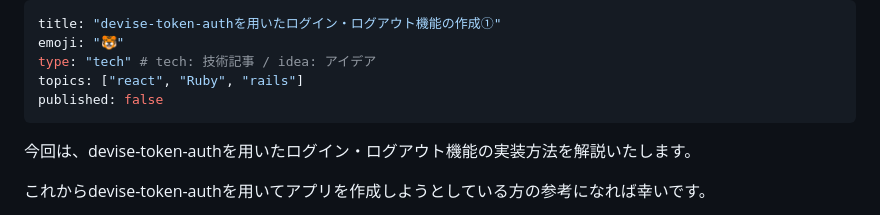
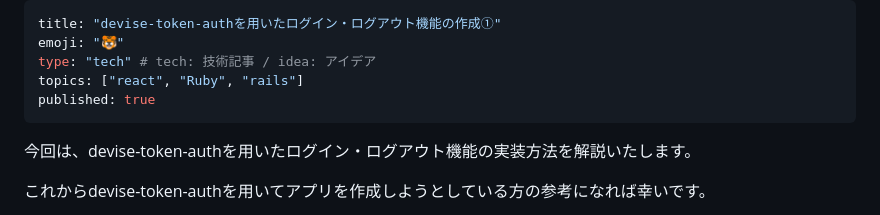
Before and after one commit to Onepiece2424/shampoo_ec_site, a Markdown page: articles/a9ff114b1ee57f.md, the part around the change. GitHub-like rendering.

```diff
--- a/articles/a9ff114b1ee57f.md
+++ b/articles/a9ff114b1ee57f.md
@@ -3,7 +3,7 @@ title: "devise-token-authを用いたログイン・ログアウト機能の作
 emoji: "🐯"
 type: "tech" # tech: 技術記事 / idea: アイデア
 topics: ["react", "Ruby", "rails"]
-published: false
+published: true
 ---
 
 
```
Also changed, not shown: articles/0da51319c52738.md (+1 -1 lines).
